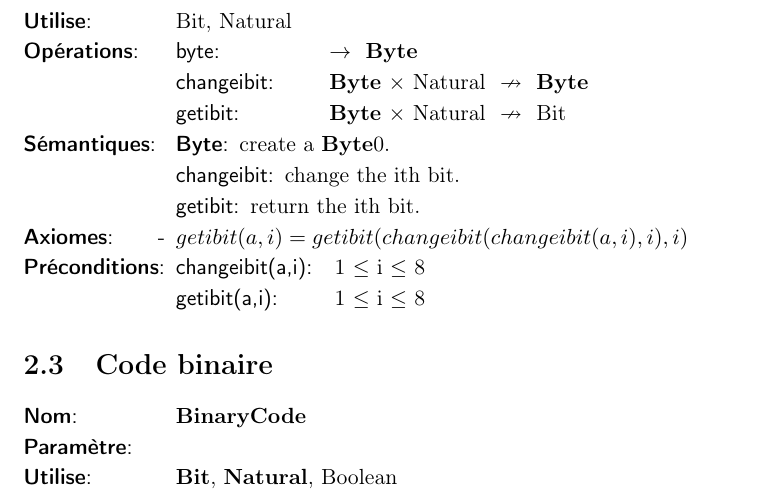
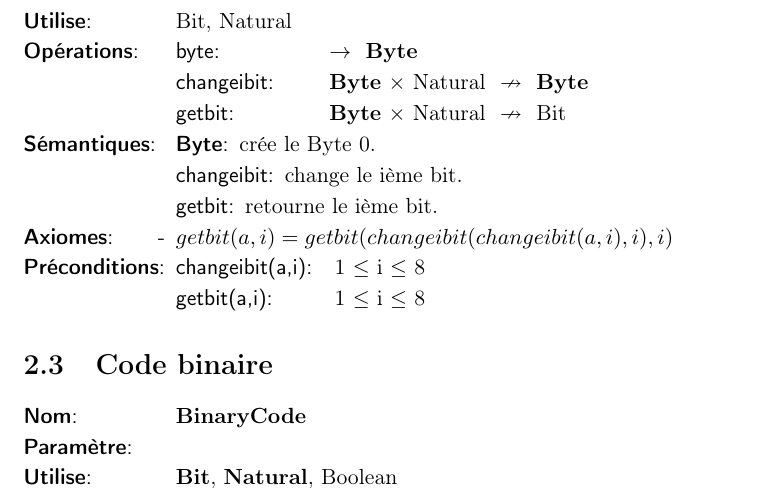
Before and after one commit to AlixANNERAUD/Huffman_compressor, a LaTeX document (rapport/rapport.tex, which reads rapport/analyse/octet.tex): part of page 4 of 9, cut so that both start at the same text. Compiled offline with pdfLaTeX.

Commit message:
reset en français sémantique

```diff
--- a/rapport/analyse/octet.tex
+++ b/rapport/analyse/octet.tex
@@ -9,18 +9,18 @@
     \begin{tadOperations}{obtenirElement}
         \tadOperation{byte}{}{\tadParams{\byte}}
         \tadOperationAvecPreconditions{changeibit}{\tadParams{\byte,Natural}}{\tadParams{\byte}}
-        \tadOperationAvecPreconditions{getibit}{\tadParams{\byte, Natural}}{\tadParams{Bit}}
+        \tadOperationAvecPreconditions{getbit}{\tadParams{\byte, Natural}}{\tadParams{Bit}}
     \end{tadOperations}
     \begin{tadSemantiques}{\byte}
-        \tadSemantique{\byte}{create a \byte 0.}
-        \tadSemantique{changeibit}{change the ith bit.}
-        \tadSemantique{getibit}{return the ith bit.}
+        \tadSemantique{\byte}{crée le Byte 0.}
+        \tadSemantique{changeibit}{change le ième bit.}
+        \tadSemantique{getbit}{retourne le ième bit.}
     \end{tadSemantiques}
     \begin{tadAxiomes}
-        \tadAxiome{getibit(a,i)=getibit(changeibit(changeibit(a,i),i),i)}
+        \tadAxiome{getbit(a,i)=getbit(changeibit(changeibit(a,i),i),i)}
     \end{tadAxiomes}
     \begin{tadPreconditions}{TableDeCodage}
 		\tadPrecondition{changeibit(a,i)}{1 $\leq$ i $\leq$ 8}
-		\tadPrecondition{getibit(a,i)}{1 $\leq$ i $\leq$ 8}
+		\tadPrecondition{getbit(a,i)}{1 $\leq$ i $\leq$ 8}
     \end{tadPreconditions}
 \end{tad}
```
